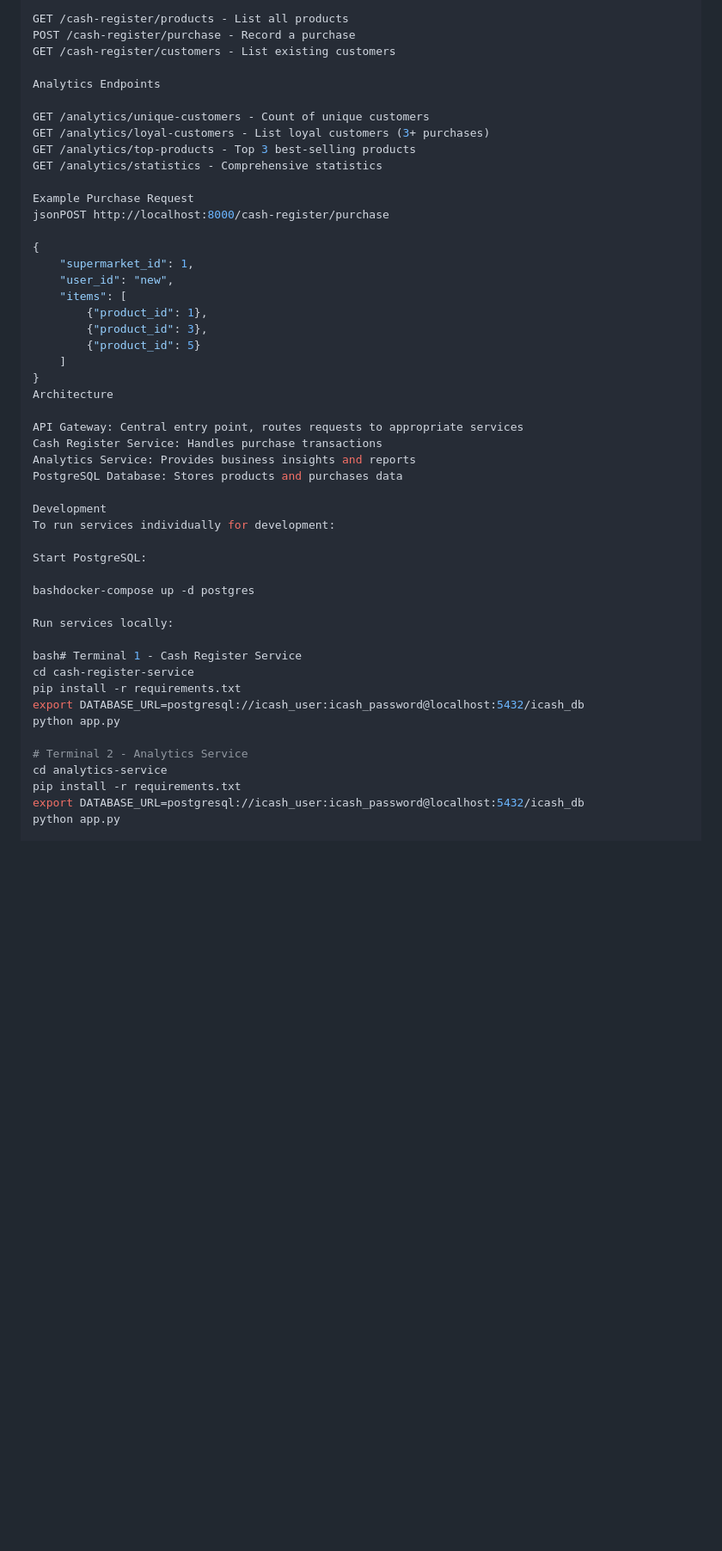
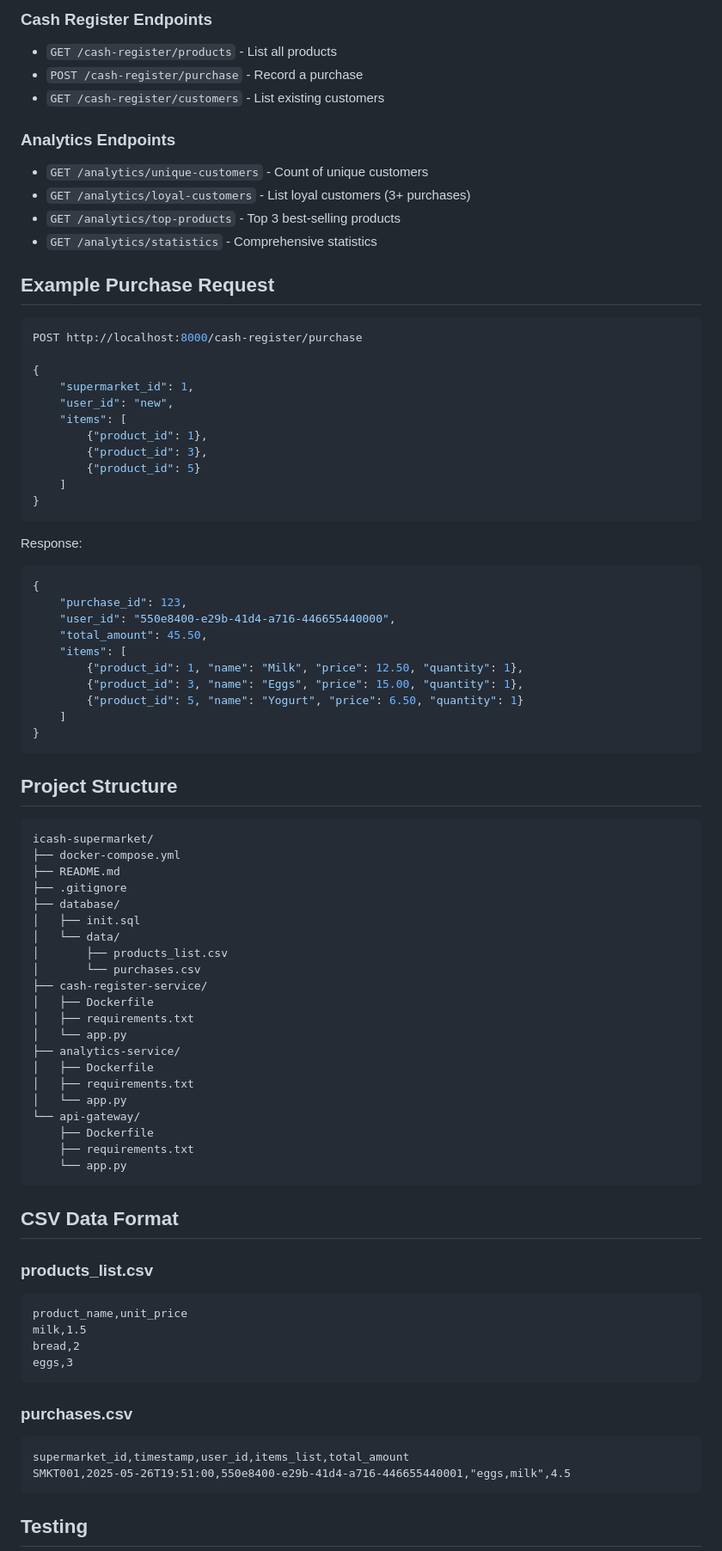
Before and after one commit to morsimha/icash-supermarket, a Markdown page: README.md, the part around the change printed below. Shown: that part at 86% size. Drawn GitHub-style; blank space fills up the shorter version.

````diff
--- a/README.md
+++ b/README.md
@@ -45,17 +85,21 @@ Cash Register Endpoints
 
-GET /cash-register/products - List all products
-POST /cash-register/purchase - Record a purchase
-GET /cash-register/customers - List existing customers
+### Cash Register Endpoints
 
-Analytics Endpoints
+- `GET /cash-register/products` - List all products
+- `POST /cash-register/purchase` - Record a purchase
+- `GET /cash-register/customers` - List existing customers
 
-GET /analytics/unique-customers - Count of unique customers
-GET /analytics/loyal-customers - List loyal customers (3+ purchases)
-GET /analytics/top-products - Top 3 best-selling products
-GET /analytics/statistics - Comprehensive statistics
+### Analytics Endpoints
 
-Example Purchase Request
-jsonPOST http://localhost:8000/cash-register/purchase
+- `GET /analytics/unique-customers` - Count of unique customers
+- `GET /analytics/loyal-customers` - List loyal customers (3+ purchases)
+- `GET /analytics/top-products` - Top 3 best-selling products
+- `GET /analytics/statistics` - Comprehensive statistics
+
+## Example Purchase Request
+
+```json
+POST http://localhost:8000/cash-register/purchase
 
 {
     "supermarket_id": 1,
@@ -66,31 +110,63 @@ jsonPOST http://localhost:8000/cash-register/purchase
         {"product_id": 5}
     ]
 }
-Architecture
+```
 
-API Gateway: Central entry point, routes requests to appropriate services
-Cash Register Service: Handles purchase transactions
-Analytics Service: Provides business insights and reports
-PostgreSQL Database: Stores products and purchases data
+Response:
+```json
+{
+    "purchase_id": 123,
+    "user_id": "550e8400-e29b-41d4-a716-446655440000",
+    "total_amount": 45.50,
+    "items": [
+        {"product_id": 1, "name": "Milk", "price": 12.50, "quantity": 1},
+        {"product_id": 3, "name": "Eggs", "price": 15.00, "quantity": 1},
+        {"product_id": 5, "name": "Yogurt", "price": 6.50, "quantity": 1}
+    ]
+}
+```
 
-Development
-To run services individually for development:
+## Project Structure
 
-Start PostgreSQL:
+```
+icash-supermarket/
+├── docker-compose.yml
+├── README.md
+├── .gitignore
+├── database/
+│   ├── init.sql
+│   └── data/
+│       ├── products_list.csv
+│       └── purchases.csv
+├── cash-register-service/
+│   ├── Dockerfile
+│   ├── requirements.txt
+│   └── app.py
+├── analytics-service/
+│   ├── Dockerfile
+│   ├── requirements.txt
+│   └── app.py
+└── api-gateway/
+    ├── Dockerfile
+    ├── requirements.txt
+    └── app.py
+```
 
-bashdocker-compose up -d postgres
+## CSV Data Format
 
-Run services locally:
+### products_list.csv
+```csv
+product_name,unit_price
+milk,1.5
+bread,2
+eggs,3
+```
 
-bash# Terminal 1 - Cash Register Service
-cd cash-register-service
-pip install -r requirements.txt
-export DATABASE_URL=postgresql://icash_user:icash_password@localhost:5432/icash_db
-python app.py
+### purchases.csv
+```csv
+supermarket_id,timestamp,user_id,items_list,total_amount
+SMKT001,2025-05-26T19:51:00,550e8400-e29b-41d4-a716-446655440001,"eggs,milk",4.5
+```
 
-# Terminal 2 - Analytics Service
-cd analytics-service
-pip install -r requirements.txt
-export DATABASE_URL=postgresql://icash_user:icash_password@localhost:5432/icash_db
-python app.py
+## Testing
 
````
Also changed, not shown: other parts of README.md (+126 -31 lines).
